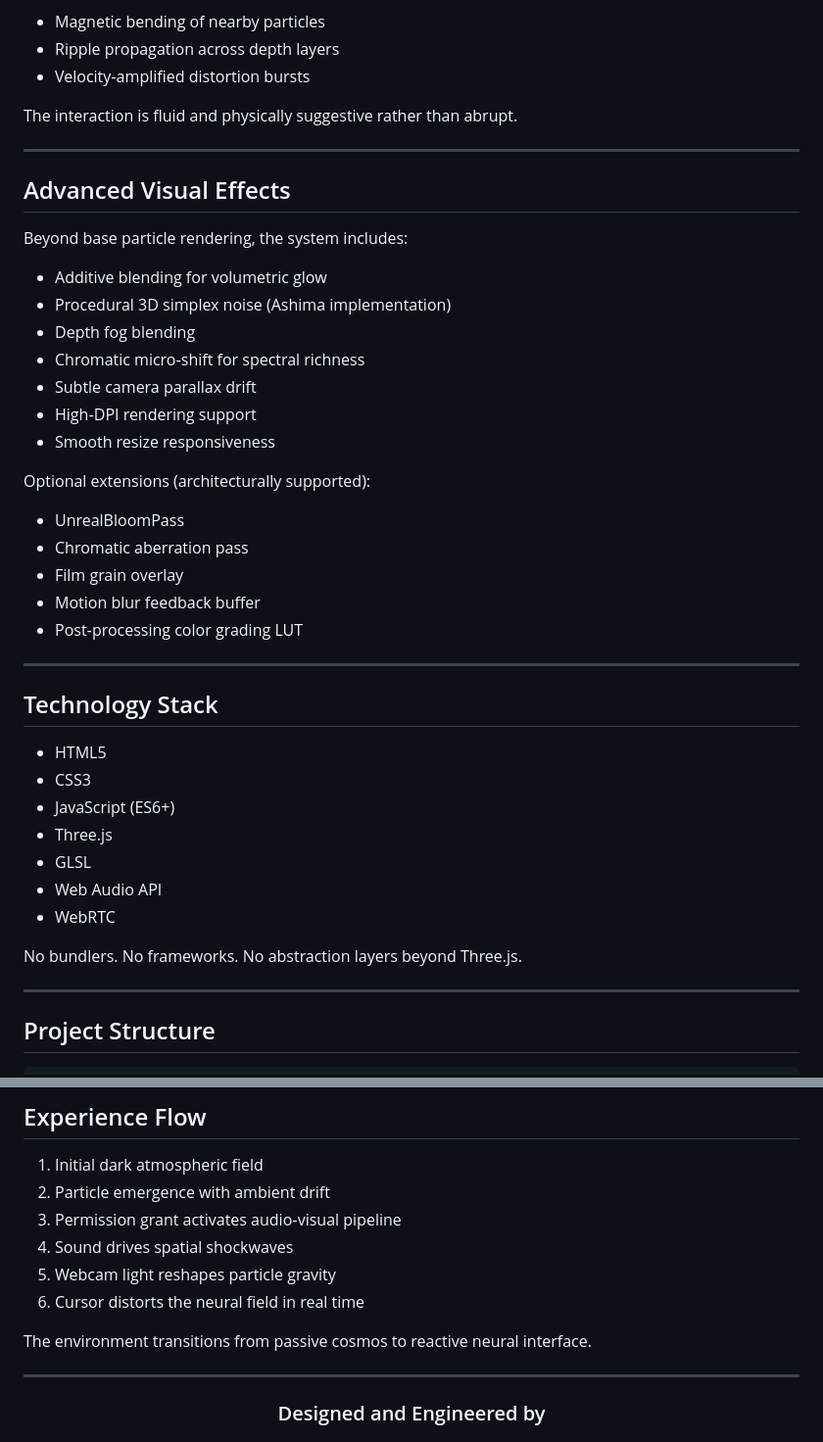
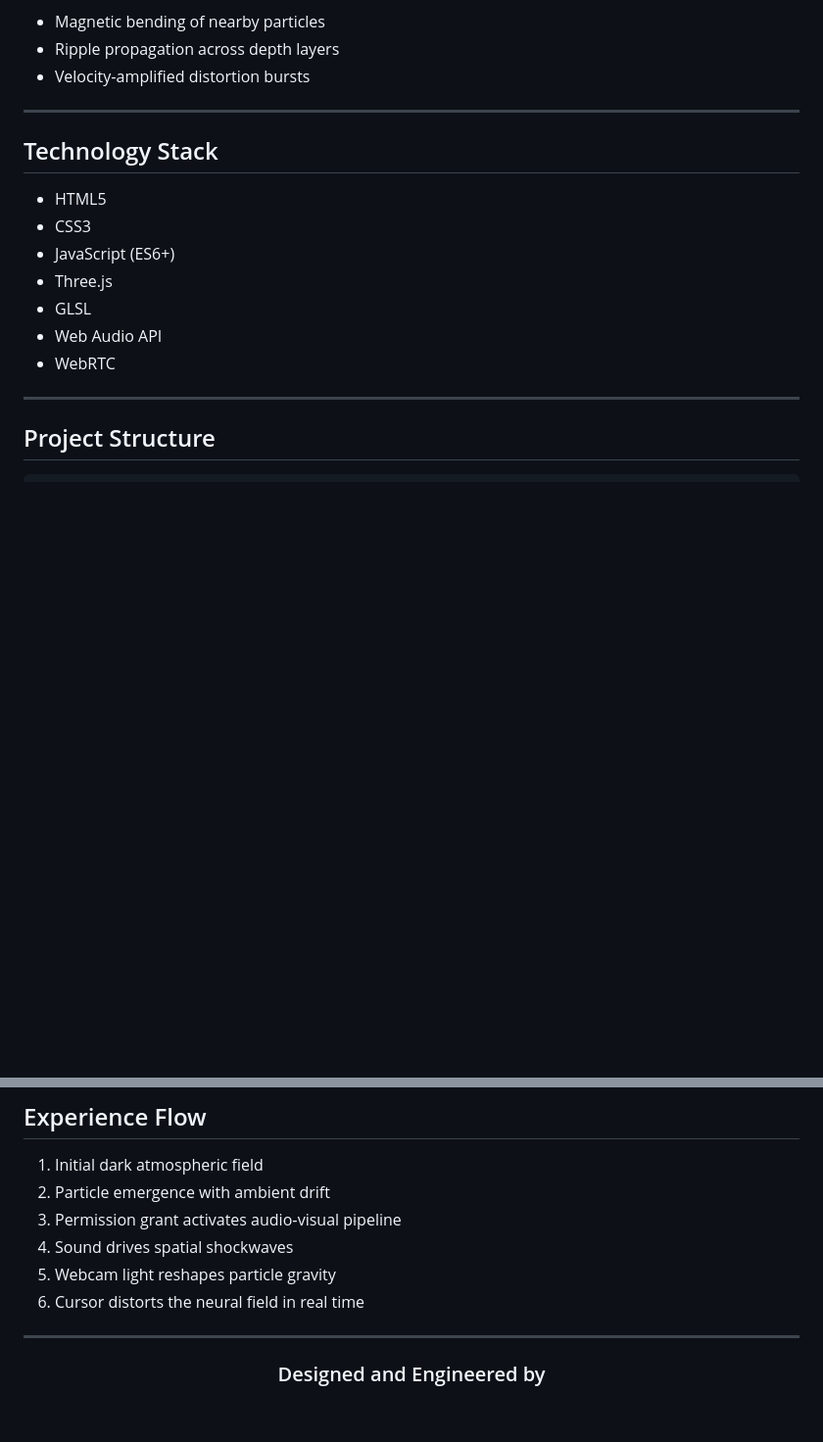
Before and after one commit to 1sarthak7/Neural-Interface, a Markdown page: README.md, 2 parts joined by grey strips. Shown at 98% size. Rendered like a GitHub page; blank space fills up the shorter version.

```diff
--- a/README.md
+++ b/README.md
@@ -111,29 +111,6 @@ Effects:
 * Ripple propagation across depth layers
 * Velocity‑amplified distortion bursts
 
-The interaction is fluid and physically suggestive rather than abrupt.
-
----
-
-## Advanced Visual Effects
-
-Beyond base particle rendering, the system includes:
-
-* Additive blending for volumetric glow
-* Procedural 3D simplex noise (Ashima implementation)
-* Depth fog blending
-* Chromatic micro‑shift for spectral richness
-* Subtle camera parallax drift
-* High‑DPI rendering support
-* Smooth resize responsiveness
-
-Optional extensions (architecturally supported):
-
-* UnrealBloomPass
-* Chromatic aberration pass
-* Film grain overlay
-* Motion blur feedback buffer
-* Post‑processing color grading LUT
 
 ---
 
@@ -146,8 +123,6 @@ Optional extensions (architecturally supported):
 * GLSL
 * Web Audio API
 * WebRTC
-
-No bundlers. No frameworks. No abstraction layers beyond Three.js.
 
 ---
 
@@ -207,7 +182,6 @@ Grant microphone and camera permissions to activate the full system.
 5. Webcam light reshapes particle gravity
 6. Cursor distorts the neural field in real time
 
-The environment transitions from passive cosmos to reactive neural interface.
 
 ---
 
```
